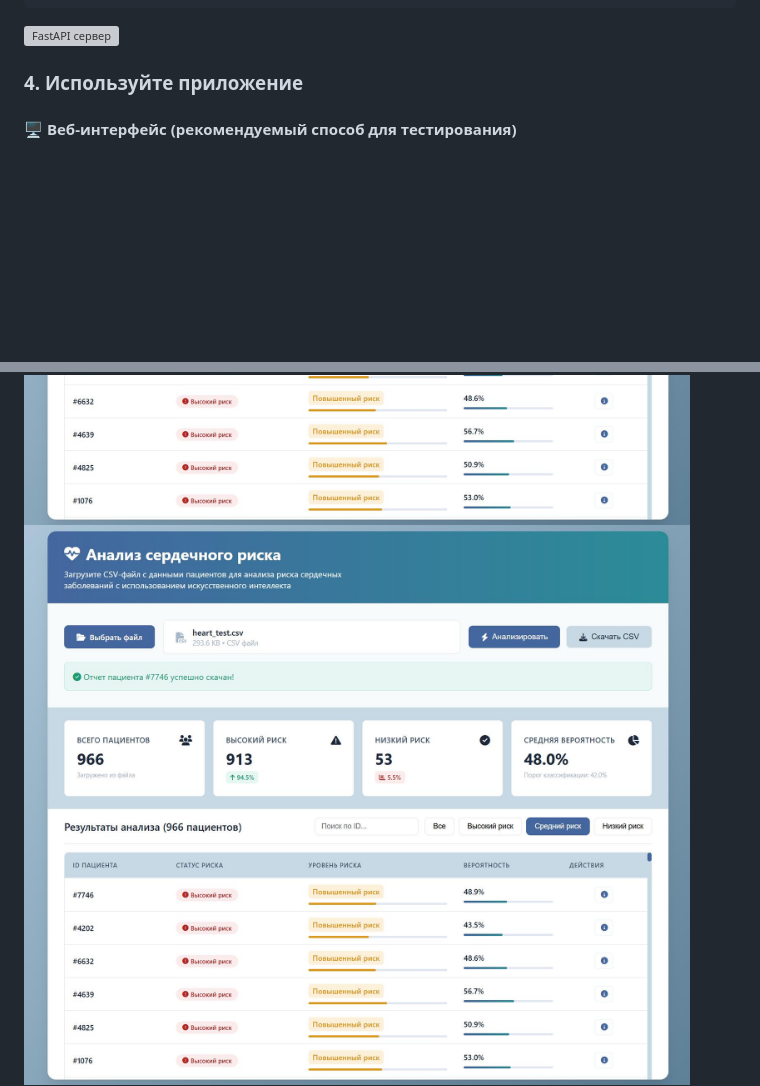
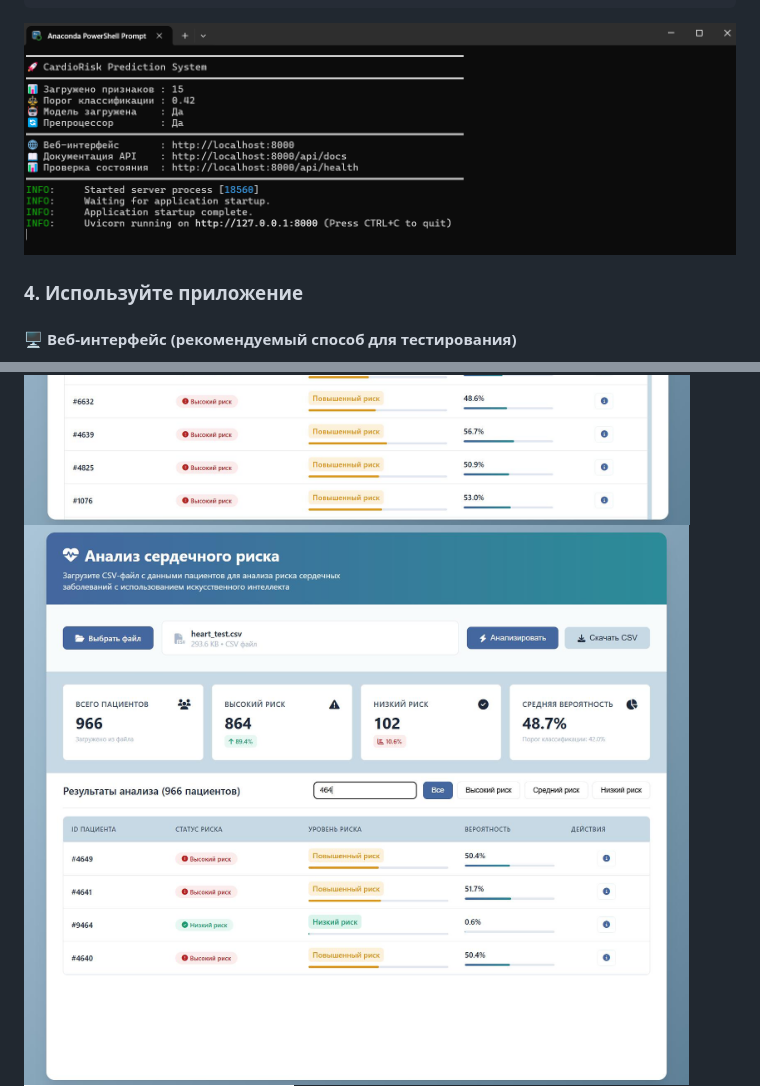
Before and after one commit to 3filoff/YP-heart-risk-prediction, a Markdown page: README.md, 2 parts joined by grey strips. Drawn GitHub-style; pictures changed too: docs/screenshots/008.jpg, docs/screenshots/009.jpg; blank space fills up the shorter version; grey boxes are pictures that could not be loaded.

````diff
--- a/README.md
+++ b/README.md
@@ -122,7 +122,7 @@ python app.py
 ━━━━━━━━━━━━━━━━━━━━━━━━━━━━━━━━━━━━━━━━━━━━━━━━━━━━━━━━━━━━━━━━━━━━━━━
 ```
 
-![FastAPI сервер](../docs/screenshots/012.png)
+![FastAPI сервер](./docs/screenshots/010.png)
 
 
 ### 4. Используйте приложение
````
Also changed, not shown: other parts of README.md (+1 -3 lines), docs/screenshots/010.jpg (deleted), docs/screenshots/010.png (renamed from docs/screenshots/012.png), docs/screenshots/011.jpg (deleted).
